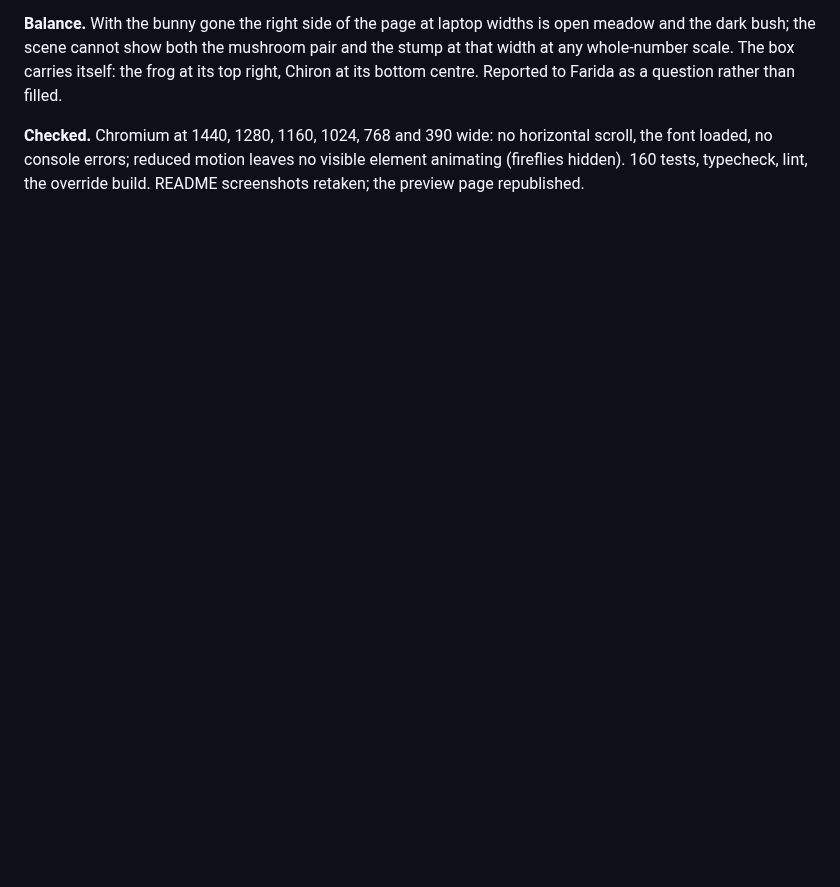
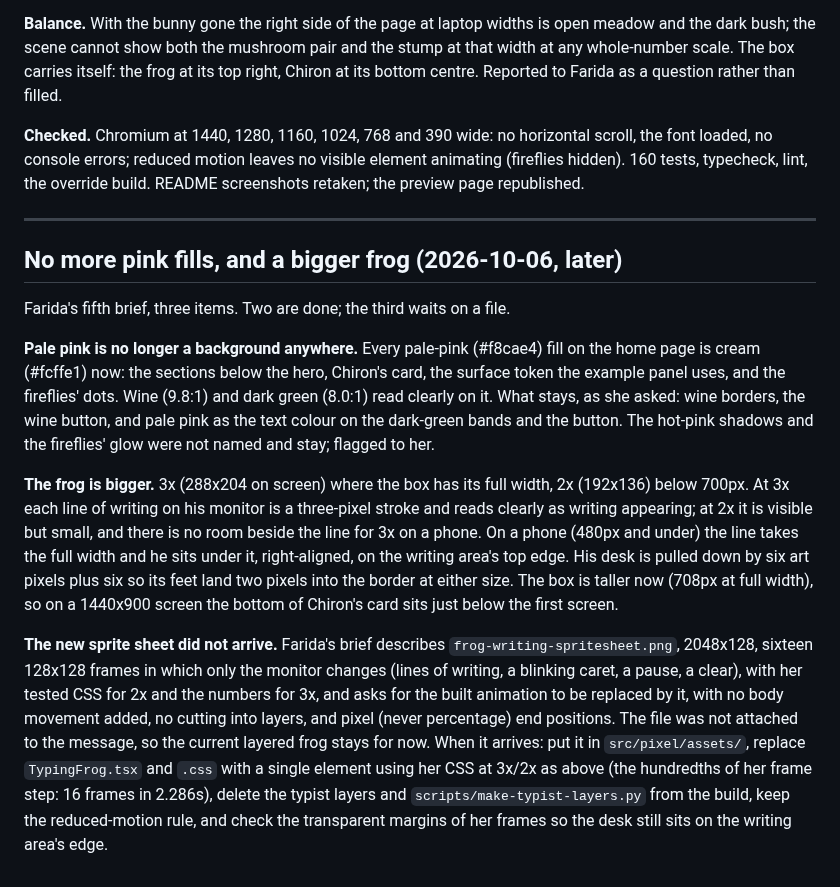
Before and after one commit to faridamammadli17-tech/advice_for_a_dollar, a Markdown page: docs/NOTES.md, the part around the change. GitHub-like rendering; blank space fills up the shorter version.

```diff
--- a/docs/NOTES.md
+++ b/docs/NOTES.md
@@ -1813,3 +1813,42 @@ Reported to Farida as a question rather than filled.
 horizontal scroll, the font loaded, no console errors; reduced motion leaves
 no visible element animating (fireflies hidden). 160 tests, typecheck, lint,
 the override build. README screenshots retaken; the preview page republished.
+
+---
+
+## No more pink fills, and a bigger frog (2026-10-06, later)
+
+Farida's fifth brief, three items. Two are done; the third waits on a file.
+
+**Pale pink is no longer a background anywhere.** Every pale-pink (#f8cae4)
+fill on the home page is cream (#fcffe1) now: the sections below the hero,
+Chiron's card, the surface token the example panel uses, and the fireflies'
+dots. Wine (9.8:1) and dark green (8.0:1) read clearly on it. What stays, as
+she asked: wine borders, the wine button, and pale pink as the text colour
+on the dark-green bands and the button. The hot-pink shadows and the
+fireflies' glow were not named and stay; flagged to her.
+
+**The frog is bigger.** 3x (288x204 on screen) where the box has its full
+width, 2x (192x136) below 700px. At 3x each line of writing on his monitor
+is a three-pixel stroke and reads clearly as writing appearing; at 2x it is
+visible but small, and there is no room beside the line for 3x on a phone.
+On a phone (480px and under) the line takes the full width and he sits
+under it, right-aligned, on the writing area's top edge. His desk is pulled
+down by six art pixels plus six so its feet land two pixels into the border
+at either size. The box is taller now (708px at full width), so on a
+1440x900 screen the bottom of Chiron's card sits just below the first
+screen.
+
+**The new sprite sheet did not arrive.** Farida's brief describes
+`frog-writing-spritesheet.png`, 2048x128, sixteen 128x128 frames in which
+only the monitor changes (lines of writing, a blinking caret, a pause, a
+clear), with her tested CSS for 2x and the numbers for 3x, and asks for the
+built animation to be replaced by it, with no body movement added, no
+cutting into layers, and pixel (never percentage) end positions. The file
+was not attached to the message, so the current layered frog stays for now.
+When it arrives: put it in `src/pixel/assets/`, replace `TypingFrog.tsx`
+and `.css` with a single element using her CSS at 3x/2x as above (the
+hundredths of her frame step: 16 frames in 2.286s), delete the typist layers
+and `scripts/make-typist-layers.py` from the build, keep the reduced-motion
+rule, and check the transparent margins of her frames so the desk still
+sits on the writing area's edge.
```
Also changed, not shown: README.md (+1 -1 lines), docs/NEXT_SESSION.md (+22 -11 lines), docs/screenshots/home-mobile-chiron.png, docs/screenshots/home-mobile.png, docs/screenshots/home-tablet.png, docs/screenshots/home-writing.png, docs/screenshots/home.png, 2 other files.
